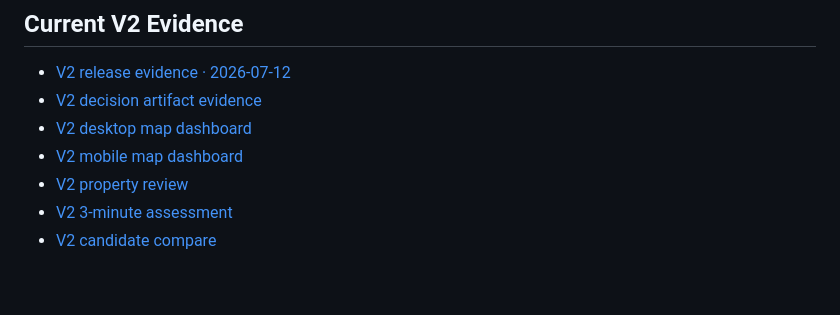
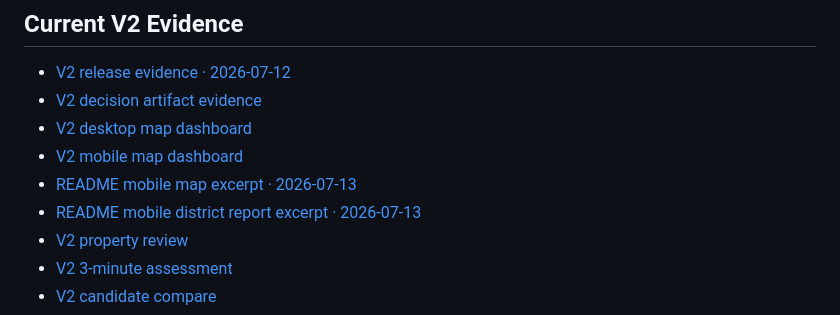
Before and after one commit to dffxonnb-cyber/Seoul-Storefront-Redveil, a Markdown page: docs/evidence/README.md, the part around the change. Drawn GitHub-style; blank space fills up the shorter version.

Commit message:
docs: index refreshed mobile README evidence

```diff
--- a/docs/evidence/README.md
+++ b/docs/evidence/README.md
@@ -18,6 +18,8 @@ GitHub Pages는 repository의 `Deploy Pages` workflow가 `main`을 직접 검증
 - [V2 decision artifact evidence](v2-decision-artifact.md)
 - [V2 desktop map dashboard](redveil-v2-desktop-home-2026-07-12.png)
 - [V2 mobile map dashboard](redveil-v2-mobile-home-2026-07-12.png)
+- [README mobile map excerpt · 2026-07-13](redveil-v2-readme-mobile-map-2026-07-13.png)
+- [README mobile district report excerpt · 2026-07-13](redveil-v2-readme-mobile-report-2026-07-13.png)
 - [V2 property review](redveil-v2-property-review-2026-07-12.png)
 - [V2 3-minute assessment](redveil-v2-assessment-2026-07-12.png)
 - [V2 candidate compare](redveil-v2-candidate-compare-2026-07-12.png)
```
